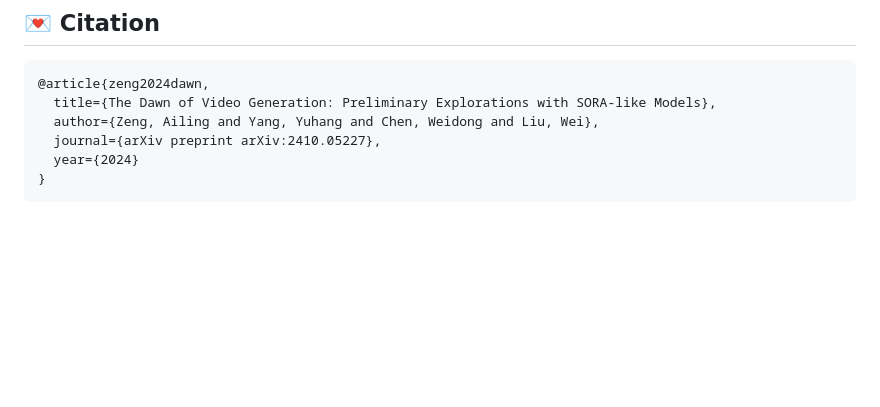
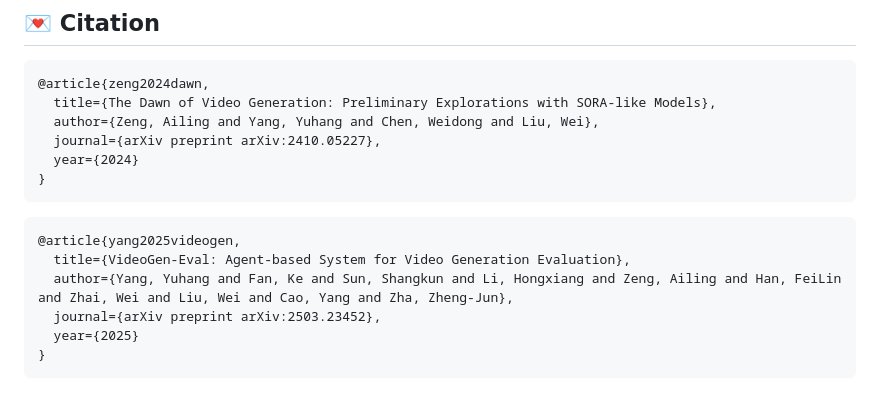
Before and after one commit to AILab-CVC/VideoGen-Eval, a Markdown page: README.md, the part around the change. GitHub-like rendering; blank space fills up the shorter version.

Commit message:
update cite

````diff
--- a/README.md
+++ b/README.md
@@ -143,6 +143,16 @@ Yuhang Yang - [yyuhang@mail.ustc.edu.cn](mailto:yyuhang@mail.ustc.edu.cn)
   year={2024}
 }
 ```
+
+```
+@article{yang2025videogen,
+  title={VideoGen-Eval: Agent-based System for Video Generation Evaluation},
+  author={Yang, Yuhang and Fan, Ke and Sun, Shangkun and Li, Hongxiang and Zeng, Ailing and Han, FeiLin and Zhai, Wei and Liu, Wei and Cao, Yang and Zha, Zheng-Jun},
+  journal={arXiv preprint arXiv:2503.23452},
+  year={2025}
+}
+```
+
 [contributors-shield]: https://img.shields.io/github/contributors/AILab-CVC/VideoGen-Eval.svg?style=for-the-badge
 [contributors-url]: https://github.com/AILab-CVC/VideoGen-Eval/graphs/contributors
 [forks-shield]: https://img.shields.io/github/forks/AILab-CVC/VideoGen-Eval.svg?style=for-the-badge
````
